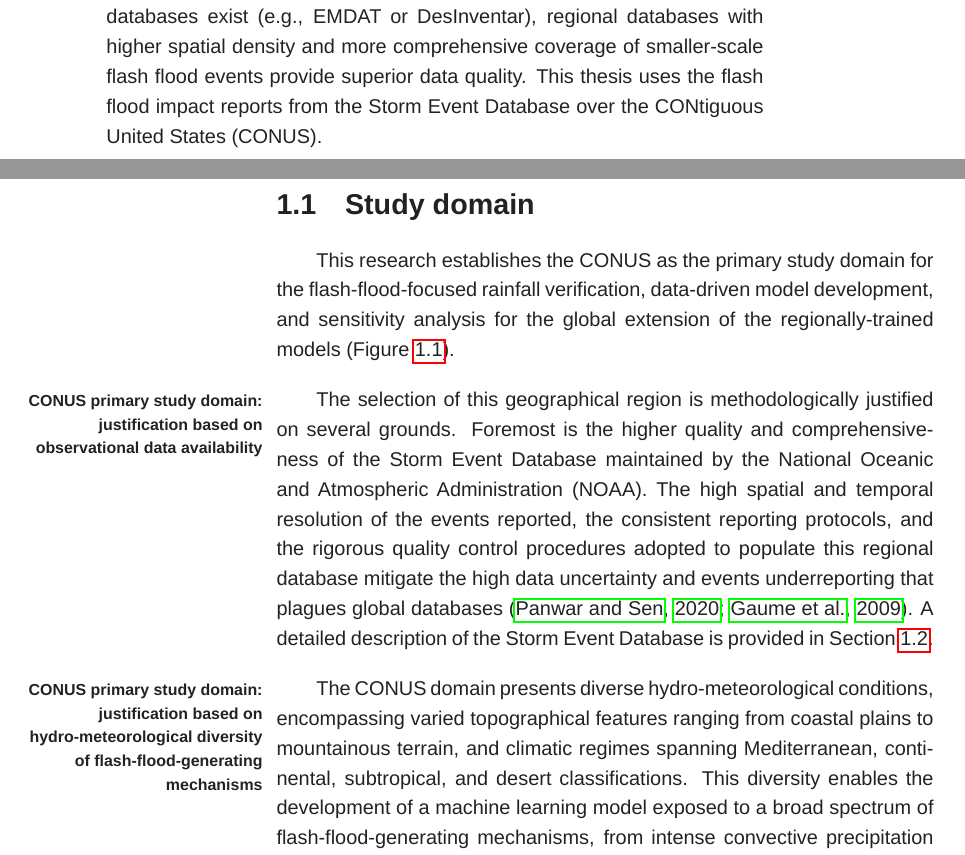
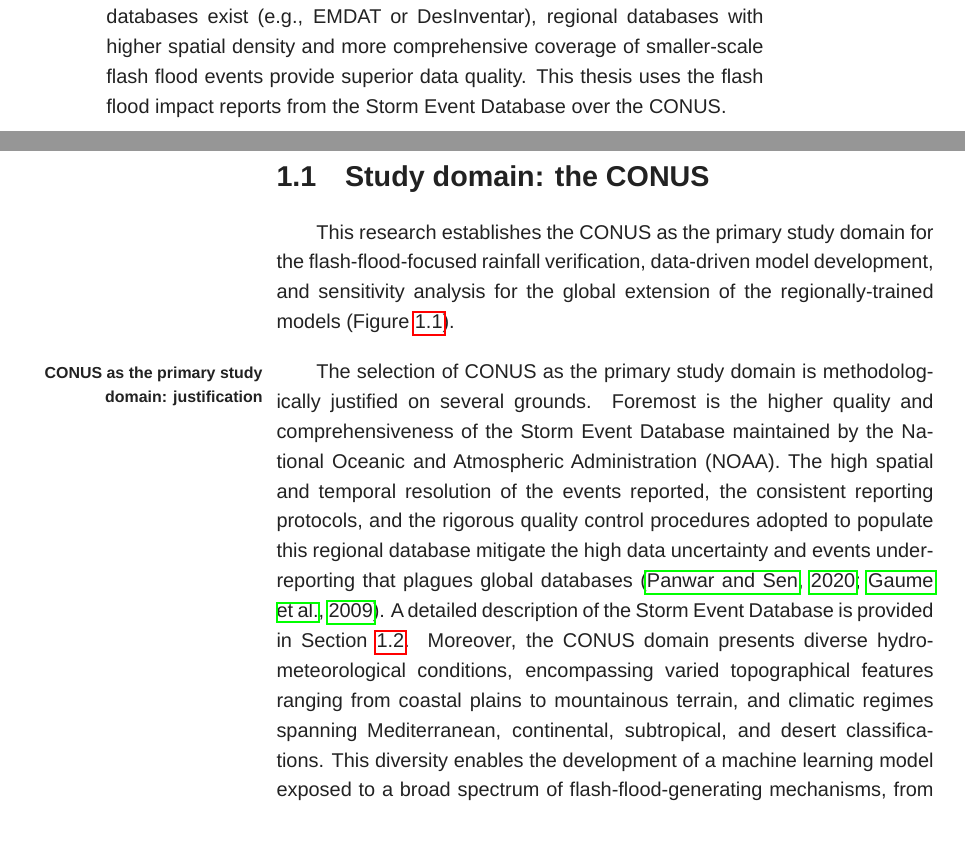
Before and after one commit to FatimaPillosu/thesis, a LaTeX thesis (main_thesis.tex, which reads chapter_04/chapter_04.tex): two parts of pages 22 and 23 of 45, joined at a grey line, cut so that both start at the same text, the shorter picture padded with empty space. Compiled offline with LuaLaTeX; a missing font is replaced by an installed copy or a similar font; a missing bibliography style is replaced by a similar one.

Commit message:
Updates from Overleaf

```diff
--- a/chapter_04/chapter_04.tex
+++ b/chapter_04/chapter_04.tex
@@ -5,11 +5,11 @@
 %%%%%%%%%%%%%%%%%%%%%%%%%%%%%%%%%%%%%%%%%%%%%%%%%%%%%%
 
 
-The development of (data-driven) models for the prediction of areas at risk of flash floods requires considering multiple hydro-meteorological and static parameters that influence flash flood occurrence. This thesis employs the state-of-the-art ERA5 global reanalysis, which provides spatially and temporally consistent reconstructions of atmospheric and land surface conditions, essential for model training. ERA5 forecasts are used at the inference stage. Whilst the spatial resolution of ERA5 data - both reanalysis and forecasts - is low for flash flood applications (\sim31 km at the equator), the use of the same NWP model throughout training and forecast production benefits the analysis in this thesis by eliminating uncertainties due to changes in forecasts' spatial resolution at the inference stage. Moreover, working with lower resolution data is more cost-effective when running multiple experiments, as done in this thesis. Only rainfall estimates - the primary driver of flash flood occurrence - are post-processed to enhance the spatial detail and accuracy of predictions, particularly for extreme localised events. The adopted post-processing technique in this thesis is ECMWF's ecPoint. Additionally, the selection of appropriate observational records of flash flood impacts is crucial for model development and validation. While global impact databases exist (e.g., EMDAT or DesInventar), regional databases with higher spatial density and more comprehensive coverage of smaller-scale flash flood events provide superior data quality. This thesis uses the flash flood impact reports from the Storm Event Database over the CONtiguous United States (CONUS).
+The development of (data-driven) models for the prediction of areas at risk of flash floods requires considering multiple hydro-meteorological and static parameters that influence flash flood occurrence. This thesis employs the state-of-the-art ERA5 global reanalysis, which provides spatially and temporally consistent reconstructions of atmospheric and land surface conditions, essential for model training. ERA5 forecasts are used at the inference stage. Whilst the spatial resolution of ERA5 data - both reanalysis and forecasts - is low for flash flood applications (\sim31 km at the equator), the use of the same NWP model throughout training and forecast production benefits the analysis in this thesis by eliminating uncertainties due to changes in forecasts' spatial resolution at the inference stage. Moreover, working with lower resolution data is more cost-effective when running multiple experiments, as done in this thesis. Only rainfall estimates - the primary driver of flash flood occurrence - are post-processed to enhance the spatial detail and accuracy of predictions, particularly for extreme localised events. The adopted post-processing technique in this thesis is ECMWF's ecPoint. Additionally, the selection of appropriate observational records of flash flood impacts is crucial for model development and validation. While global impact databases exist (e.g., EMDAT or DesInventar), regional databases with higher spatial density and more comprehensive coverage of smaller-scale flash flood events provide superior data quality. This thesis uses the flash flood impact reports from the Storm Event Database over the CONUS.
 
 
 %%%%%%%%%%%%%%%%%%%%%%%
-\section{Study domain}
+\section{Study domain: the CONUS}
 \label{datasets_domain}
 
 This research establishes the CONUS as the primary study domain for the flash-flood-focused rainfall verification, data-driven model development, and sensitivity analysis for the global extension of the regionally-trained models (Figure \ref{fig:conus_domain}).
@@ -26,10 +26,7 @@ This research establishes the CONUS as the primary study domain for the flash-fl
 \end{adjustwidth*}
 \end{figure}
 
-The \marginpara{CONUS primary study domain: justification based on observational data availability} selection of this geographical region is methodologically justified on several grounds. Foremost is the higher quality and comprehensiveness of the Storm Event Database maintained by the National Oceanic and Atmospheric Administration (NOAA). The high spatial and temporal resolution of the events reported, the consistent reporting protocols, and the rigorous quality control procedures adopted to populate this regional database mitigate the high data uncertainty and events underreporting that plagues global databases \citep{Panwar_2020, Gaume_2009}. A detailed description of the Storm Event Database is provided in Section \ref{datasets_sed_reports}.
-
-The \marginpara{CONUS primary study domain: justification based on hydro-meteorological diversity of flash-flood-generating mechanisms} CONUS domain presents diverse hydro-meteorological conditions, encompassing varied topographical features ranging from coastal plains to mountainous terrain, and climatic regimes spanning Mediterranean, continental, subtropical, and desert classifications. This diversity enables the development of a machine learning model exposed to a broad spectrum of flash-flood-generating mechanisms, from intense convective precipitation to rain-on-snow events, to hurricanes, and to large-scale systems such as atmospheric rivers, thereby enhancing its potential transferability to global applications \citep{Dougherty_2019, Saharia_2017}.
-
+The \marginpara{CONUS as the primary study domain: justification} selection of CONUS as the primary study domain is methodologically justified on several grounds. Foremost is the higher quality and comprehensiveness of the Storm Event Database maintained by the National Oceanic and Atmospheric Administration (NOAA). The high spatial and temporal resolution of the events reported, the consistent reporting protocols, and the rigorous quality control procedures adopted to populate this regional database mitigate the high data uncertainty and events underreporting that plagues global databases \citep{Panwar_2020, Gaume_2009}. A detailed description of the Storm Event Database is provided in Section \ref{datasets_sed_reports}. Moreover, the CONUS domain presents diverse hydro-meteorological conditions, encompassing varied topographical features ranging from coastal plains to mountainous terrain, and climatic regimes spanning Mediterranean, continental, subtropical, and desert classifications. This diversity enables the development of a machine learning model exposed to a broad spectrum of flash-flood-generating mechanisms, from intense convective precipitation to rain-on-snow events, to hurricanes, and to large-scale systems such as atmospheric rivers, thereby enhancing its potential transferability to global applications \citep{Dougherty_2019, Saharia_2017}.
 
 %%%%%%%%%%%%%%%%%%%%%%%%%%%%%%%%%%%%%%%%%%%%%%%%%%%%%%%%%%%%%%%%%%%%%%%
 \section{Flash flood impact reports - NOAA's Storm Event Database}
```
Also changed, not shown: chapter_04/chapter_04.tex (4 more changed lines).
